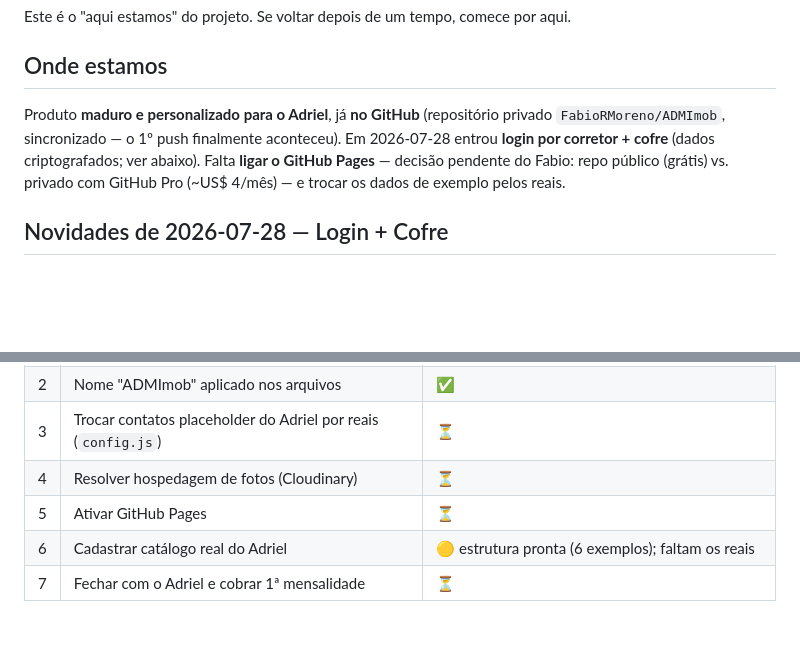
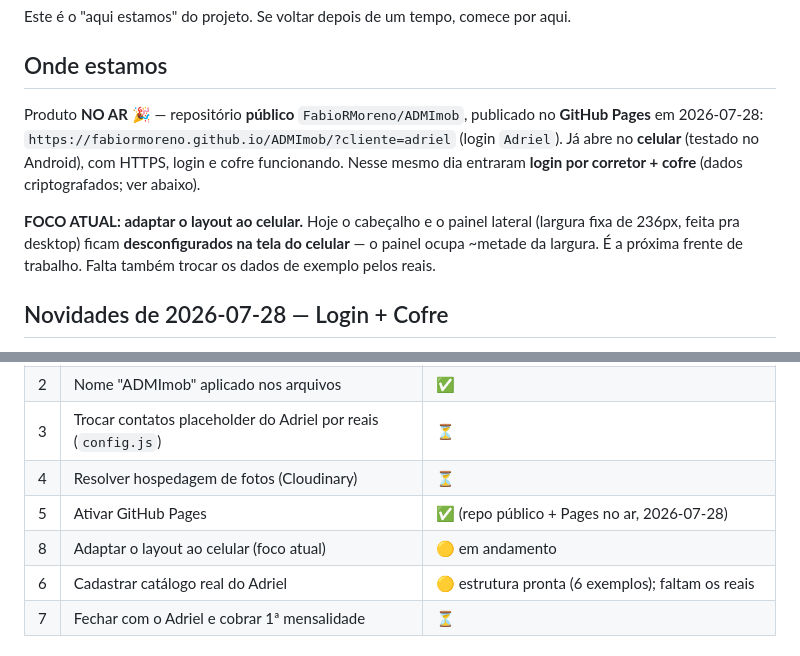
Before and after one commit to FabioRMoreno/ADMImob, a Markdown page: projeto/RESUMO-DO-PROJETO.md, 2 parts joined by grey strips. Drawn GitHub-style; blank space fills up the shorter version.

Commit message:
Marca no RESUMO: app publicado no GitHub Pages e foco no celular
- Repo publico, Pages no ar (pendencia 5 = ok)
- Proximo foco: adaptar layout ao celular

Co-Authored-By: Claude Opus 4.8 <noreply@anthropic.com>

```diff
--- a/projeto/RESUMO-DO-PROJETO.md
+++ b/projeto/RESUMO-DO-PROJETO.md
@@ -6,12 +6,16 @@ Este é o "aqui estamos" do projeto. Se voltar depois de um tempo, comece por aq
 
 ## Onde estamos
 
-Produto **maduro e personalizado para o Adriel**, já **no GitHub** (repositório
-privado `FabioRMoreno/ADMImob`, sincronizado — o 1º push finalmente aconteceu).
-Em 2026-07-28 entrou **login por corretor + cofre** (dados criptografados; ver
-abaixo). Falta **ligar o GitHub Pages** — decisão pendente do Fabio: repo público
-(grátis) vs. privado com GitHub Pro (~US$ 4/mês) — e trocar os dados de exemplo
-pelos reais.
+Produto **NO AR** 🎉 — repositório **público** `FabioRMoreno/ADMImob`, publicado no
+**GitHub Pages** em 2026-07-28:
+`https://fabiormoreno.github.io/ADMImob/?cliente=adriel` (login `Adriel`). Já abre
+no **celular** (testado no Android), com HTTPS, login e cofre funcionando. Nesse
+mesmo dia entraram **login por corretor + cofre** (dados criptografados; ver abaixo).
+
+**FOCO ATUAL: adaptar o layout ao celular.** Hoje o cabeçalho e o painel lateral
+(largura fixa de 236px, feita pra desktop) ficam **desconfigurados na tela do
+celular** — o painel ocupa ~metade da largura. É a próxima frente de trabalho.
+Falta também trocar os dados de exemplo pelos reais.
 
 ## Novidades de 2026-07-28 — Login + Cofre
 
@@ -149,7 +153,8 @@ Fora das camadas, o `config` de cada cliente também aceita **`pontoFoco`**
 | 2 | Nome "ADMImob" aplicado nos arquivos | ✅ |
 | 3 | Trocar contatos placeholder do Adriel por reais (`config.js`) | ⏳ |
 | 4 | Resolver hospedagem de fotos (Cloudinary) | ⏳ |
-| 5 | Ativar GitHub Pages | ⏳ |
+| 5 | Ativar GitHub Pages | ✅ (repo público + Pages no ar, 2026-07-28) |
+| 8 | Adaptar o layout ao celular (foco atual) | 🟡 em andamento |
 | 6 | Cadastrar catálogo real do Adriel | 🟡 estrutura pronta (6 exemplos); faltam os reais |
 | 7 | Fechar com o Adriel e cobrar 1ª mensalidade | ⏳ |
 
```
